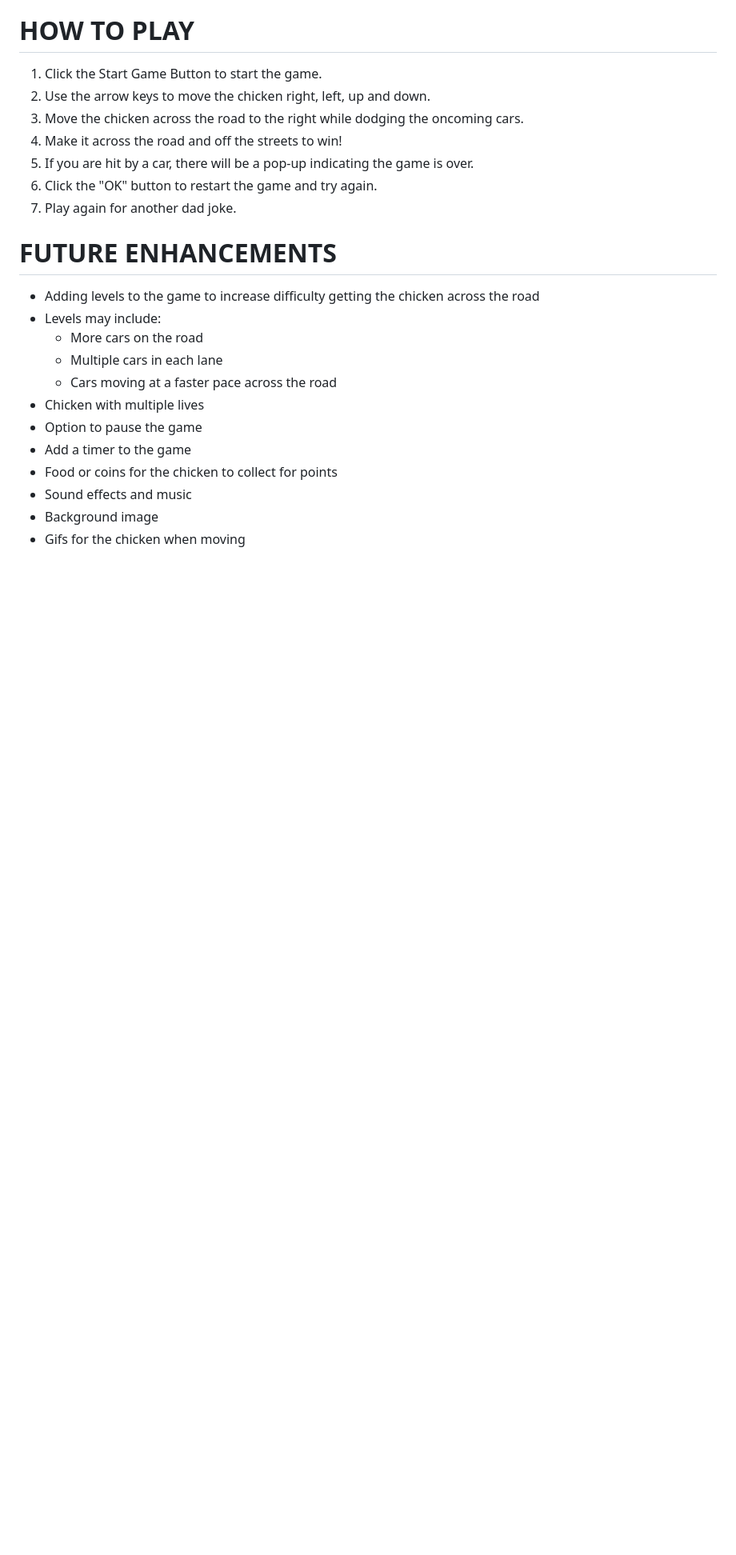
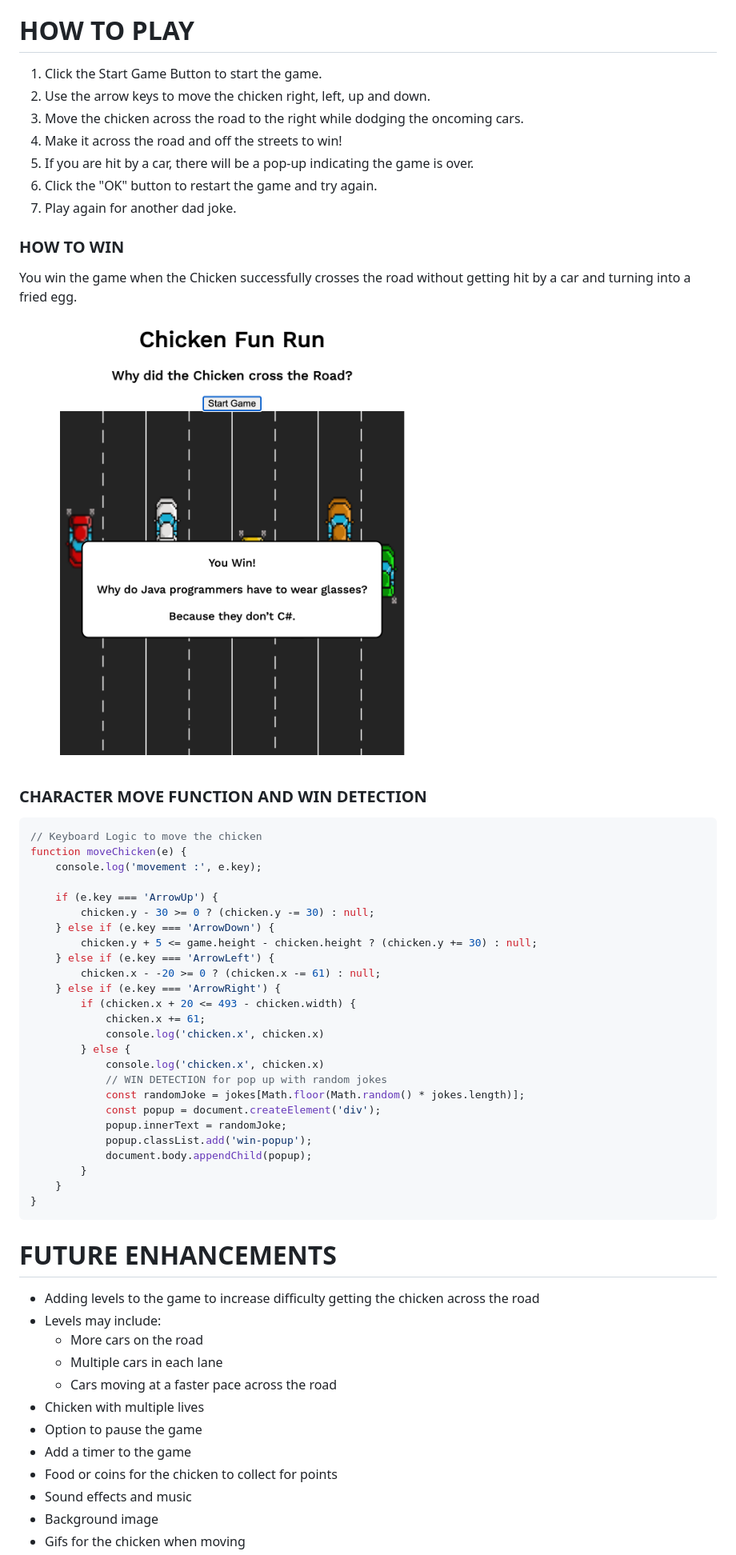
Before and after one commit to jesswandering/Chicken-Fun-Run-game, a Markdown page: README.md, the part around the change printed below. Shown: that part at 80% size. GitHub-like rendering; pictures changed too: img/youwin.png (added); blank space fills up the shorter version.

Commit message:
add code to readme.md

````diff
--- a/README.md
+++ b/README.md
@@ -22,6 +22,40 @@ To play, use your keyboard arrows to move the chicken up and down, left and righ
 6. Click the "OK" button to restart the game and try again.
 7. Play again for another dad joke.
 
+### HOW TO WIN
+You win the game when the Chicken successfully crosses the road without getting hit by a car and turning into a fried egg.
+
+![win](./img/youwin.png)
+
+### CHARACTER MOVE FUNCTION AND WIN DETECTION
+```javascript
+// Keyboard Logic to move the chicken
+function moveChicken(e) {
+    console.log('movement :', e.key);
+
+    if (e.key === 'ArrowUp') {
+        chicken.y - 30 >= 0 ? (chicken.y -= 30) : null;
+    } else if (e.key === 'ArrowDown') {
+        chicken.y + 5 <= game.height - chicken.height ? (chicken.y += 30) : null;
+    } else if (e.key === 'ArrowLeft') {
+        chicken.x - -20 >= 0 ? (chicken.x -= 61) : null;
+    } else if (e.key === 'ArrowRight') {
+        if (chicken.x + 20 <= 493 - chicken.width) {
+            chicken.x += 61;
+            console.log('chicken.x', chicken.x)
+        } else {
+            console.log('chicken.x', chicken.x)
+            // WIN DETECTION for pop up with random jokes
+            const randomJoke = jokes[Math.floor(Math.random() * jokes.length)];
+            const popup = document.createElement('div');
+            popup.innerText = randomJoke;
+            popup.classList.add('win-popup');
+            document.body.appendChild(popup);
+        }
+    }
+}
+```
+
 # FUTURE ENHANCEMENTS
 * Adding levels to the game to increase difficulty getting the chicken across the road
 * Levels may include:
````
Also changed, not shown: other parts of README.md (+3 -3 lines), 1 other file.
